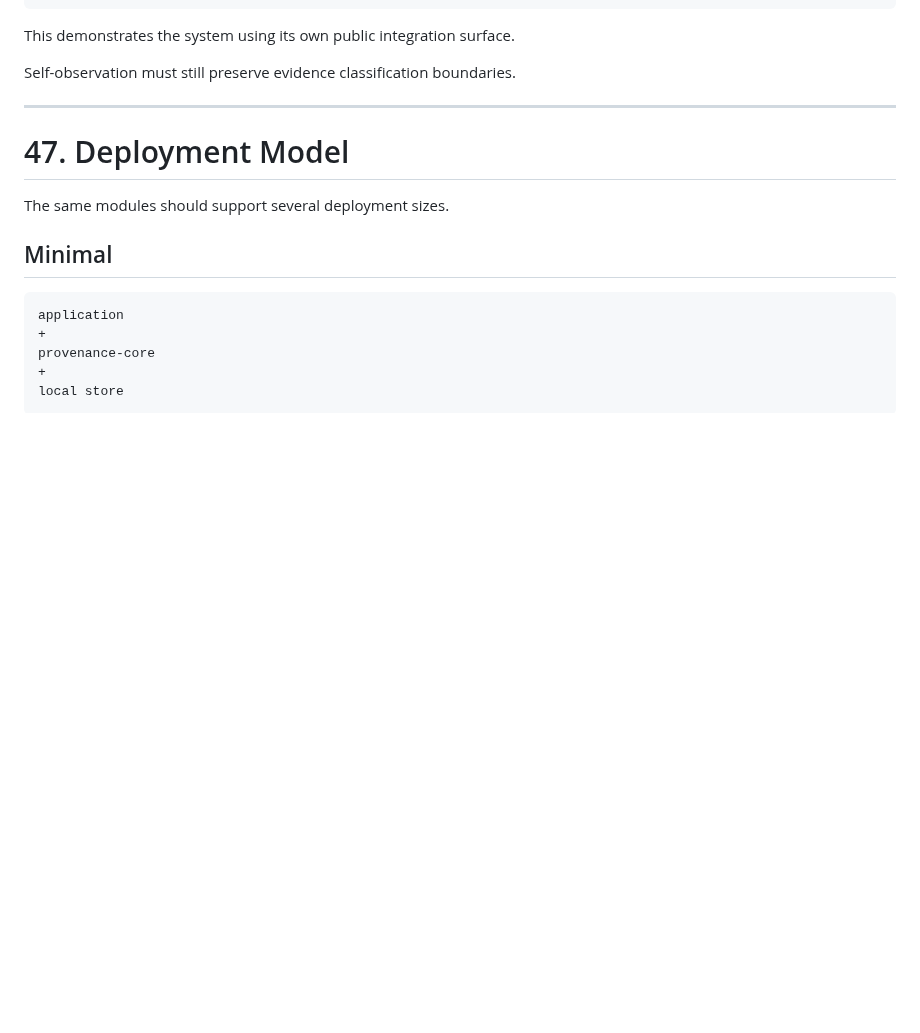
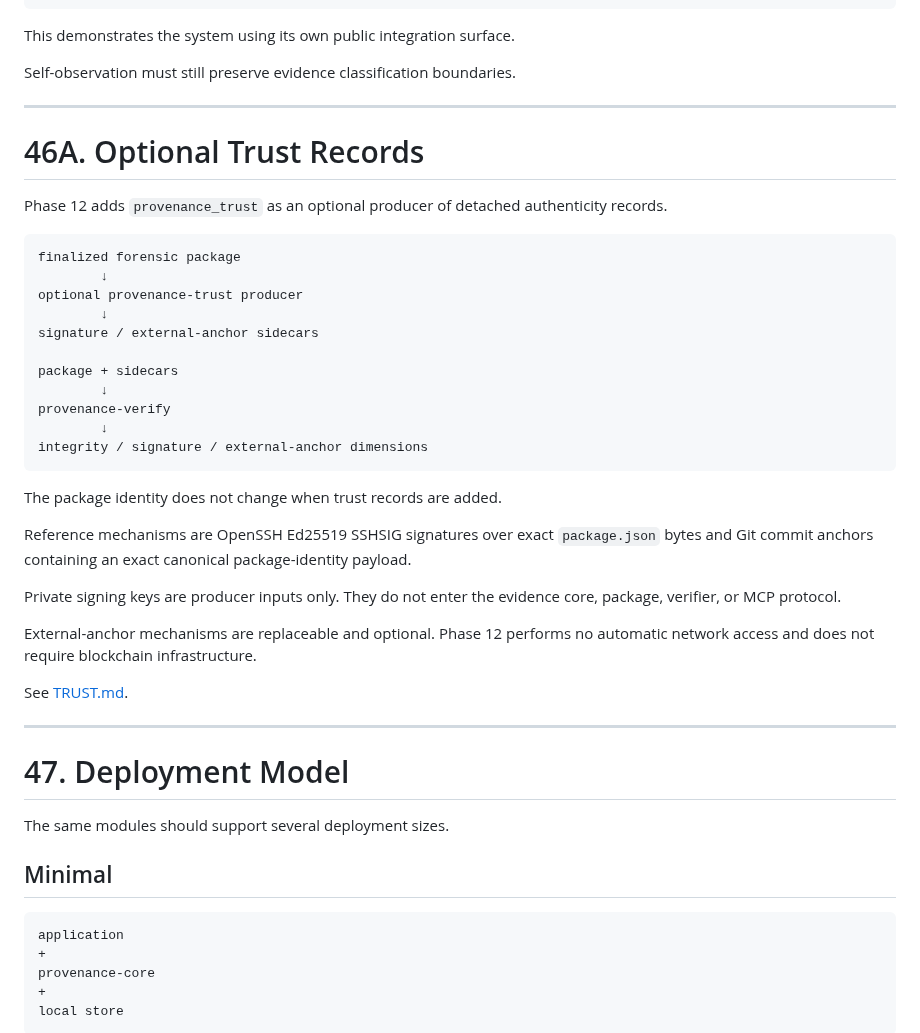
Before and after one commit to QSOLKCB/PROVENANCE, a Markdown page: docs/ARCHITECTURE.md, the part around the change. Drawn GitHub-style; blank space fills up the shorter version.

Commit message:
Architecture: define optional Phase 12 trust layer

````diff
--- a/docs/ARCHITECTURE.md
+++ b/docs/ARCHITECTURE.md
@@ -1905,6 +1905,36 @@ Self-observation must still preserve evidence classification boundaries.
 
 ---
 
+# 46A. Optional Trust Records
+
+Phase 12 adds `provenance_trust` as an optional producer of detached authenticity records.
+
+```text
+finalized forensic package
+        ↓
+optional provenance-trust producer
+        ↓
+signature / external-anchor sidecars
+
+package + sidecars
+        ↓
+provenance-verify
+        ↓
+integrity / signature / external-anchor dimensions
+```
+
+The package identity does not change when trust records are added.
+
+Reference mechanisms are OpenSSH Ed25519 SSHSIG signatures over exact `package.json` bytes and Git commit anchors containing an exact canonical package-identity payload.
+
+Private signing keys are producer inputs only. They do not enter the evidence core, package, verifier, or MCP protocol.
+
+External-anchor mechanisms are replaceable and optional. Phase 12 performs no automatic network access and does not require blockchain infrastructure.
+
+See [TRUST.md](TRUST.md).
+
+---
+
 # 47. Deployment Model
 
 The same modules should support several deployment sizes.
````
